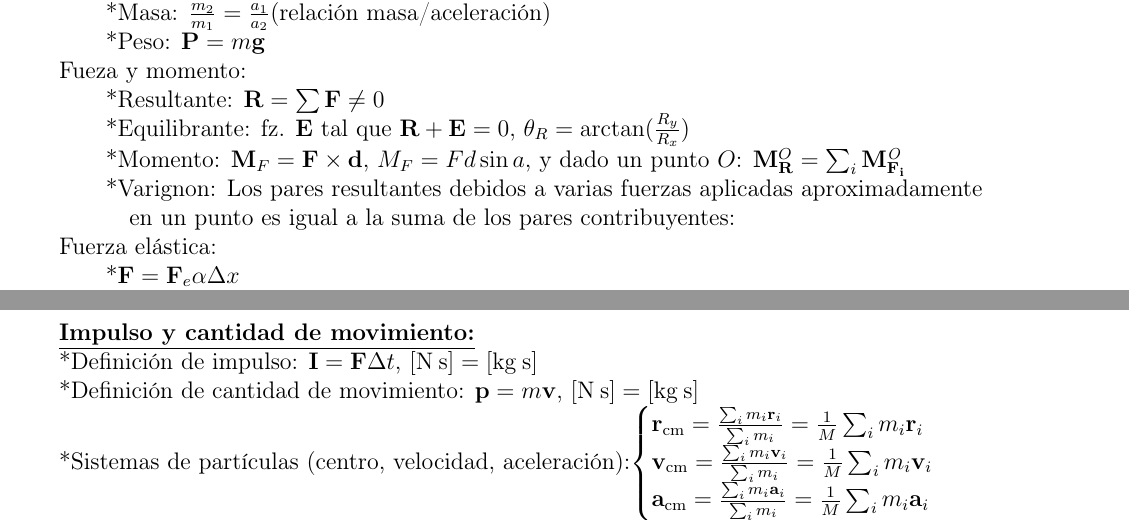
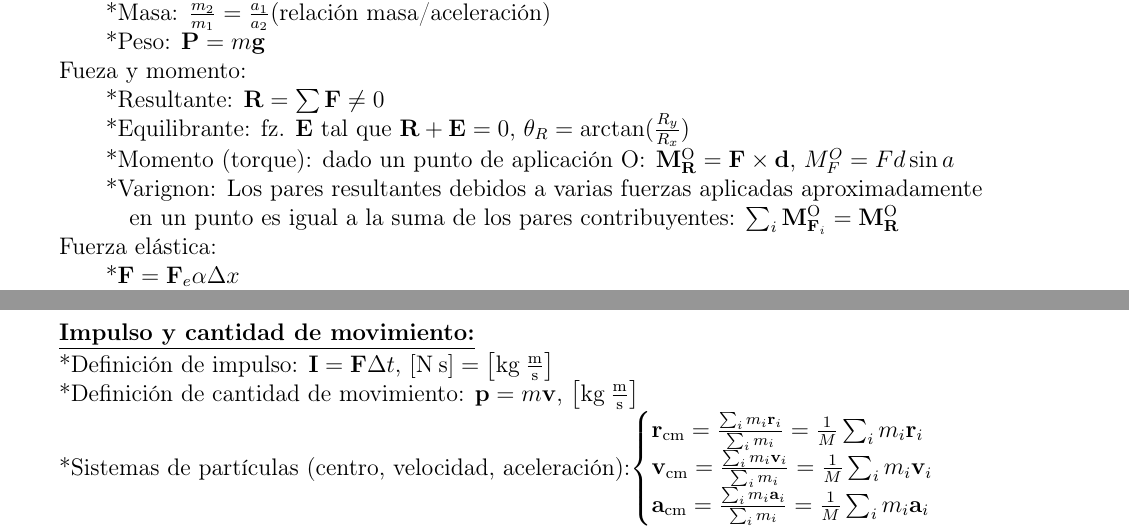
Before and after one commit to lggomez/latex-notes, a LaTeX document (ES/undergrad/physics/fisica_I.tex): two parts of pages 3 and 4 of 4, joined at a grey line, cut so that both start at the same text. Compiled offline with pdfLaTeX; the source files are stored in an older character set and shown here as Unicode.

Commit message:
Fix fisica I

```diff
--- a/ES/undergrad/physics/fisica_I.tex
+++ b/ES/undergrad/physics/fisica_I.tex
@@ -235,13 +235,15 @@ $\qquad${*}Resultante: $\mathbf{R}=\sum\mathbf{F}\neq0$
 $\qquad${*}Equilibrante: fz. $\mathbf{E}$ tal que $\mathbf{R}+\mathbf{E}=0$,
 $\theta_{R}=\arctan(\frac{R_{y}}{R_{x}})$
 
-$\qquad${*}Momento: $\mathbf{M}_{F}=\mathbf{F}\times\mathbf{d}$,
-$M_{F}=Fd\sin a$, y dado un punto $O$: $\mathbf{M}_{\mathbf{R}}^{O}=\sum_{i}\mathbf{\mathbf{M}_{F_{i}}^{\mathrm{\mathit{O}}}}$
+$\qquad${*}Momento (torque): dado un punto de aplicación $\mathrm{O}$:
+$\mathbf{\mathbf{M}}_{\mathbf{R}}^{\mathrm{O}}=\mathbf{F}\times\mathbf{d}$,
+$M_{F}^{O}=Fd\sin a$
 
 $\qquad${*}Varignon: Los pares resultantes debidos a varias fuerzas
 aplicadas aproximadamente
 
 $\qquad\quad$en un punto es igual a la suma de los pares contribuyentes:
+$\sum_{i}\mathbf{\mathbf{M}_{F_{\mathit{i}}}^{\mathrm{\mathit{\mathrm{O}}}}=\mathbf{M}_{\mathbf{R}}^{\mathrm{O}}}$
 
 Fuerza elástica:
 
@@ -365,10 +367,10 @@ $\qquad\quad$en sist. conservativos: $\frac{1}{2}mv_{i}^{2}+E_{p_{i}}=\frac{1}{2
 
 \textbf{\underline{Impulso y cantidad de movimiento:}}
 
-{*}Definición de impulso: $\mathbf{I}=\mathbf{F}\Delta t$, ${\rm \left[N\:s\right]=\left[kg\:s\right]}$
+{*}Definición de impulso: $\mathbf{I}=\mathbf{F}\Delta t$, ${\rm \left[N\:s\right]=\left[kg\:\frac{m}{s}\right]}$
 
 {*}Definición de cantidad de movimiento: $\mathbf{p}=m\mathbf{v}$,
-${\rm \left[N\:s\right]=\left[kg\:s\right]}$
+${\rm \left[kg\:\frac{m}{s}\right]}$
 
 {*}Sistemas de partículas (centro, velocidad, aceleración):$\begin{cases}
 \mathbf{r}_{\text{cm}}=\frac{\sum_{i}m_{i}\mathbf{r}_{i}}{\sum_{i}m_{i}}=\frac{1}{M}\sum_{i}m_{i}\mathbf{r}_{i}\\
```
Also changed, not shown: ES/undergrad/physics/fisica_I.pdf, 1 other file.
